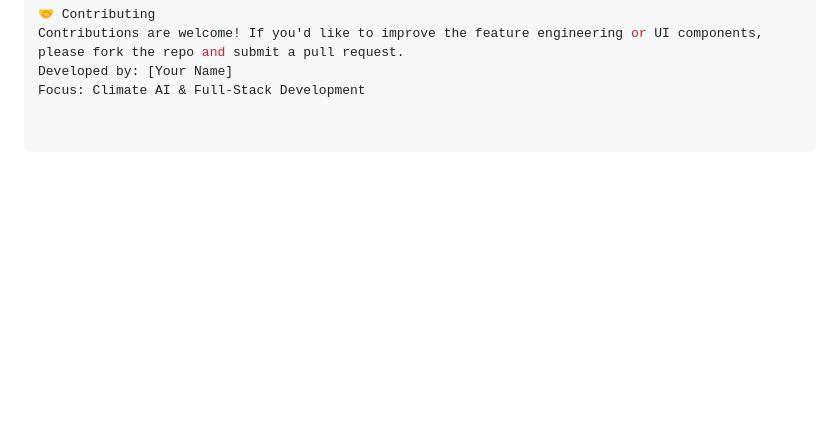
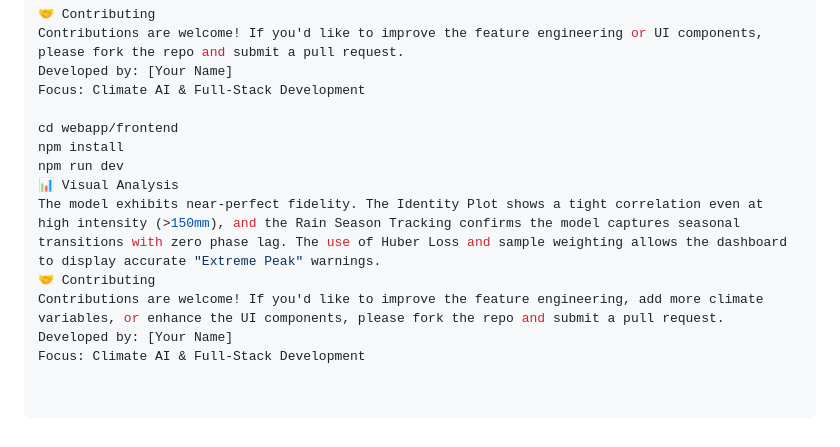
Before and after one commit to demirewu-manidefro/Rainfall, a Markdown page: README.md, the part around the change. GitHub-like rendering; blank space fills up the shorter version.

Commit message:
Enhance README with installation and analysis details
Added installation and development instructions, along with a visual analysis section detailing model performance.

```diff
--- a/README.md
+++ b/README.md
@@ -74,3 +74,13 @@ python app.py
 Contributions are welcome! If you'd like to improve the feature engineering or UI components, please fork the repo and submit a pull request.
 Developed by: [Your Name]
 Focus: Climate AI & Full-Stack Development
+
+cd webapp/frontend
+npm install
+npm run dev
+📊 Visual Analysis
+The model exhibits near-perfect fidelity. The Identity Plot shows a tight correlation even at high intensity (>150mm), and the Rain Season Tracking confirms the model captures seasonal transitions with zero phase lag. The use of Huber Loss and sample weighting allows the dashboard to display accurate "Extreme Peak" warnings.
+🤝 Contributing
+Contributions are welcome! If you'd like to improve the feature engineering, add more climate variables, or enhance the UI components, please fork the repo and submit a pull request.
+Developed by: [Your Name]
+Focus: Climate AI & Full-Stack Development
```
